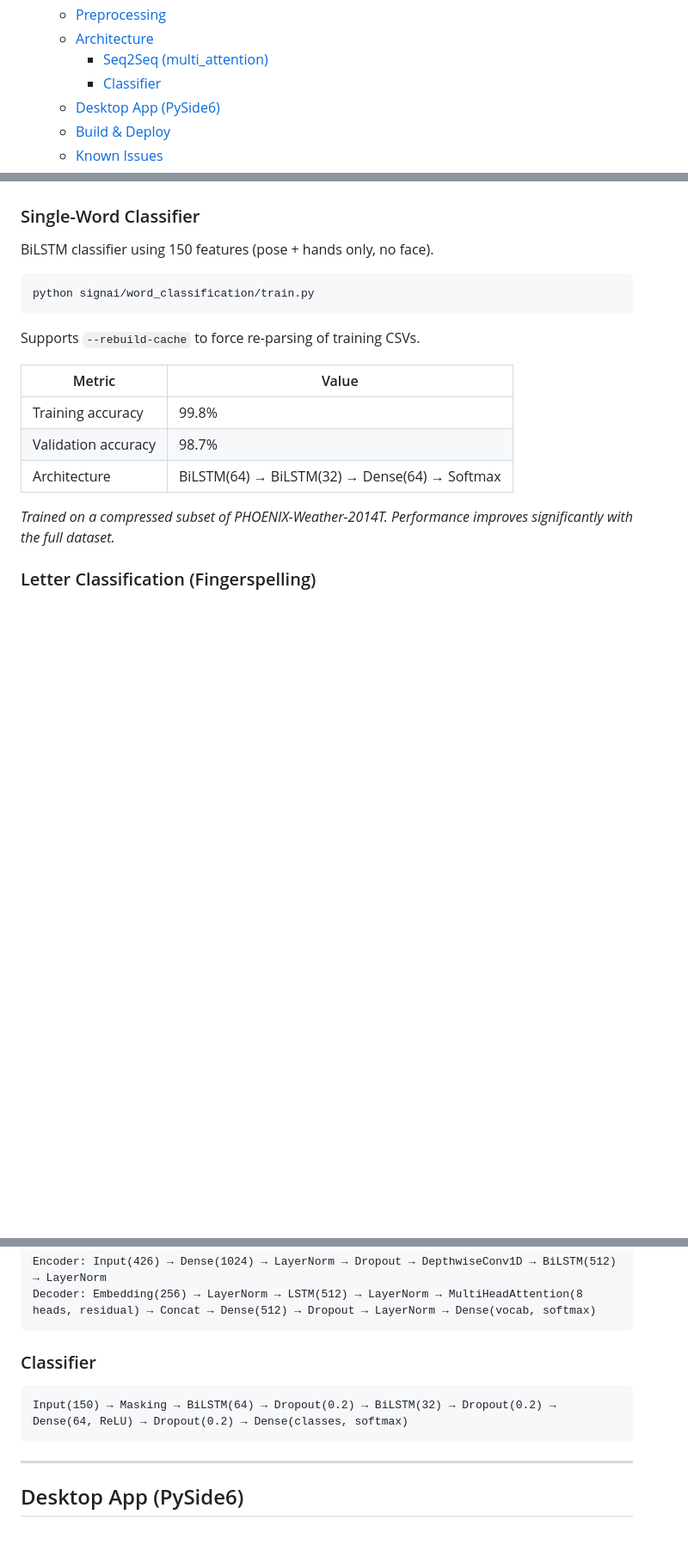
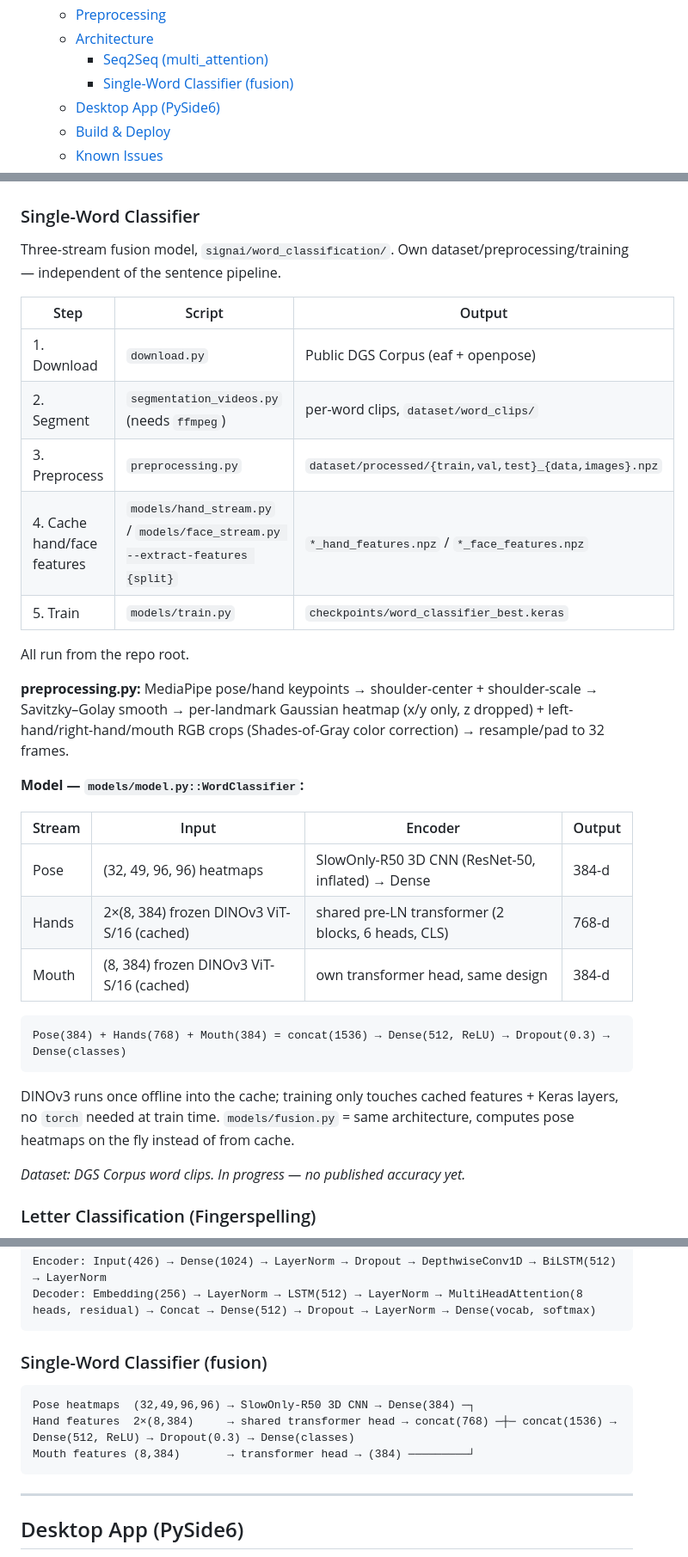
Before and after one commit to Stefanos0710/SignAI, a Markdown page: README.md, 3 parts joined by grey strips. Shown at 86% size. GitHub-like rendering; blank space fills up the shorter version.

Commit message:
updated the readme for the new word-classification model

````diff
--- a/README.md
+++ b/README.md
@@ -50,7 +50,7 @@ Primary languages: Python (core, app), CSS/HTML/JavaScript (product website).
   - [Preprocessing](#preprocessing)
   - [Architecture](#architecture)
     - [Seq2Seq (multi\_attention)](#seq2seq-multi_attention)
-    - [Classifier](#classifier)
+    - [Single-Word Classifier (fusion)](#single-word-classifier-fusion)
   - [Desktop App (PySide6)](#desktop-app-pyside6)
   - [Build \& Deploy](#build--deploy)
   - [Known Issues](#known-issues)
@@ -202,21 +202,35 @@ Configuration is at the bottom of `signai/sentence_classification/train.py` (def
 
 ### Single-Word Classifier
 
-BiLSTM classifier using 150 features (pose + hands only, no face).
+Three-stream fusion model, `signai/word_classification/`. Own dataset/preprocessing/training — independent of the sentence pipeline.
+
+| Step | Script | Output |
+|---|---|---|
+| 1. Download | `download.py` | Public DGS Corpus (eaf + openpose) |
+| 2. Segment | `segmentation_videos.py` (needs `ffmpeg`) | per-word clips, `dataset/word_clips/` |
+| 3. Preprocess | `preprocessing.py` | `dataset/processed/{train,val,test}_{data,images}.npz` |
+| 4. Cache hand/face features | `models/hand_stream.py` / `models/face_stream.py --extract-features {split}` | `*_hand_features.npz` / `*_face_features.npz` |
+| 5. Train | `models/train.py` | `checkpoints/word_classifier_best.keras` |
+
+All run from the repo root.
+
+**preprocessing.py:** MediaPipe pose/hand keypoints → shoulder-center + shoulder-scale → Savitzky–Golay smooth → per-landmark Gaussian heatmap (x/y only, z dropped) + left-hand/right-hand/mouth RGB crops (Shades-of-Gray color correction) → resample/pad to 32 frames.
+
+**Model — `models/model.py::WordClassifier`:**
+
+| Stream | Input | Encoder | Output |
+|---|---|---|---|
+| Pose | (32, 49, 96, 96) heatmaps | SlowOnly-R50 3D CNN (ResNet-50, inflated) → Dense | 384-d |
+| Hands | 2×(8, 384) frozen DINOv3 ViT-S/16 (cached) | shared pre-LN transformer (2 blocks, 6 heads, CLS) | 768-d |
+| Mouth | (8, 384) frozen DINOv3 ViT-S/16 (cached) | own transformer head, same design | 384-d |
 
 ```
-python signai/word_classification/train.py
+Pose(384) + Hands(768) + Mouth(384) = concat(1536) → Dense(512, ReLU) → Dropout(0.3) → Dense(classes)
 ```
 
-Supports `--rebuild-cache` to force re-parsing of training CSVs.
+DINOv3 runs once offline into the cache; training only touches cached features + Keras layers, no `torch` needed at train time. `models/fusion.py` = same architecture, computes pose heatmaps on the fly instead of from cache.
 
-| Metric | Value |
-|---|---|
-| Training accuracy | 99.8% |
-| Validation accuracy | 98.7% |
-| Architecture | BiLSTM(64) → BiLSTM(32) → Dense(64) → Softmax |
-
-*Trained on a compressed subset of PHOENIX-Weather-2014T. Performance improves significantly with the full dataset.*
+*Dataset: DGS Corpus word clips. In progress — no published accuracy yet.*
 
 ### Letter Classification (Fingerspelling)
 
@@ -261,10 +275,12 @@ Encoder: Input(426) → Dense(1024) → LayerNorm → Dropout → DepthwiseConv1
 Decoder: Embedding(256) → LayerNorm → LSTM(512) → LayerNorm → MultiHeadAttention(8 heads, residual) → Concat → Dense(512) → Dropout → LayerNorm → Dense(vocab, softmax)
 ```
 
-### Classifier
+### Single-Word Classifier (fusion)
 
 ```
-Input(150) → Masking → BiLSTM(64) → Dropout(0.2) → BiLSTM(32) → Dropout(0.2) → Dense(64, ReLU) → Dropout(0.2) → Dense(classes, softmax)
+Pose heatmaps  (32,49,96,96) → SlowOnly-R50 3D CNN → Dense(384) ─┐
+Hand features  2×(8,384)     → shared transformer head → concat(768) ─┼─ concat(1536) → Dense(512, ReLU) → Dropout(0.3) → Dense(classes)
+Mouth features (8,384)       → transformer head → (384) ─────────┘
 ```
 
 ---
````
